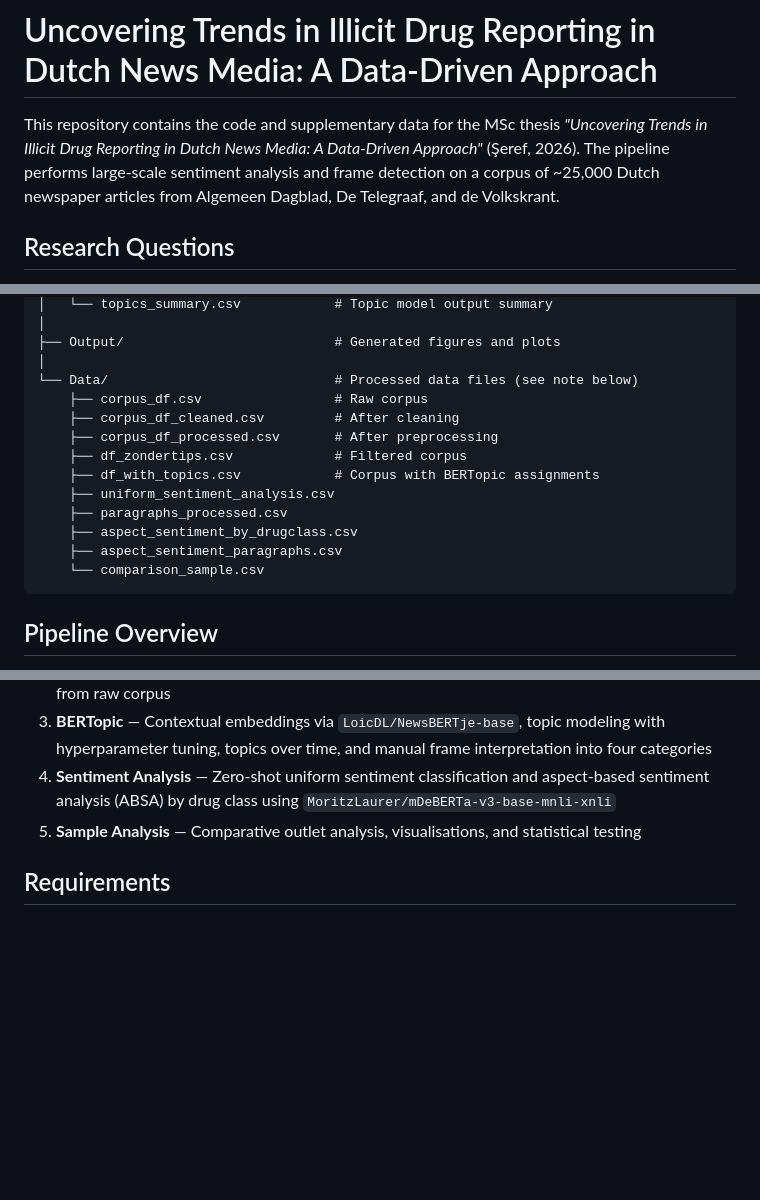
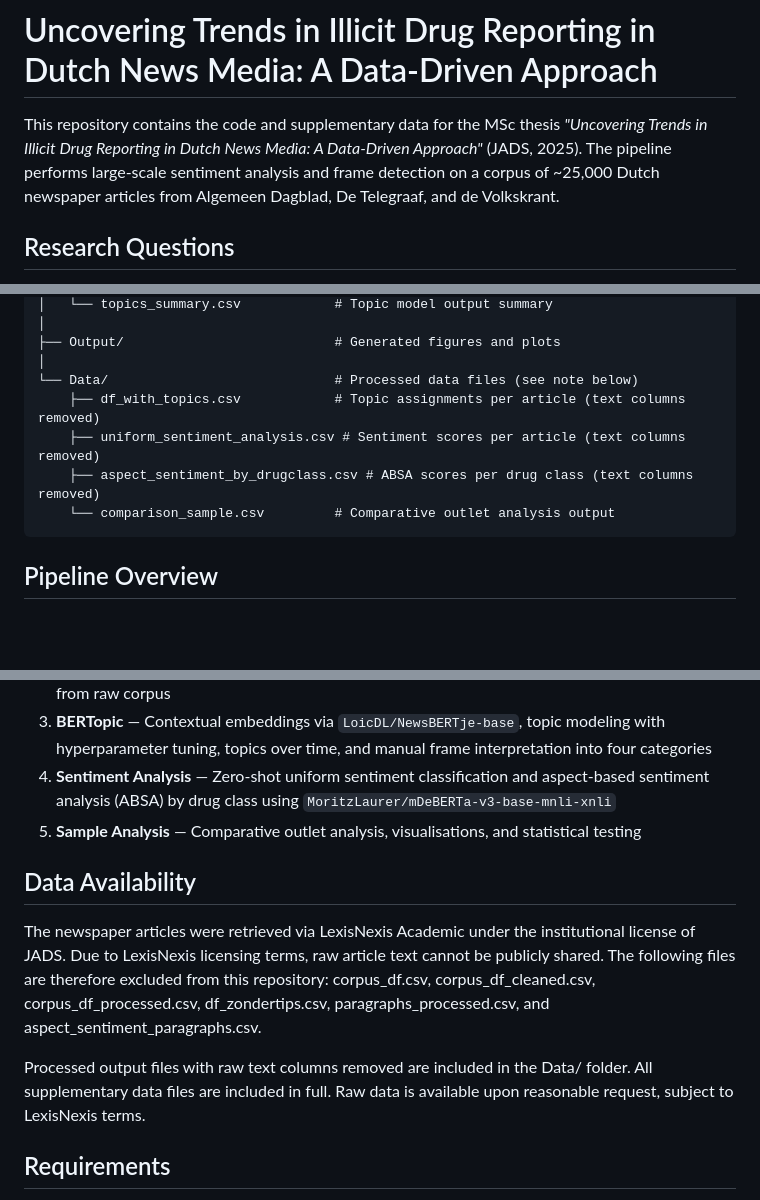
Before and after one commit to SercanSeref/Thesis, a Markdown page: README.md, 3 parts joined by grey strips. GitHub-like rendering; blank space fills up the shorter version.

````diff
--- a/README.md
+++ b/README.md
@@ -1,6 +1,6 @@
 # Uncovering Trends in Illicit Drug Reporting in Dutch News Media: A Data-Driven Approach
 
-This repository contains the code and supplementary data for the MSc thesis *"Uncovering Trends in Illicit Drug Reporting in Dutch News Media: A Data-Driven Approach"* (Şeref, 2026). The pipeline performs large-scale sentiment analysis and frame detection on a corpus of ~25,000 Dutch newspaper articles from Algemeen Dagblad, De Telegraaf, and de Volkskrant.
+This repository contains the code and supplementary data for the MSc thesis *"Uncovering Trends in Illicit Drug Reporting in Dutch News Media: A Data-Driven Approach"* (JADS, 2025). The pipeline performs large-scale sentiment analysis and frame detection on a corpus of ~25,000 Dutch newspaper articles from Algemeen Dagblad, De Telegraaf, and de Volkskrant.
 
 ## Research Questions
 
@@ -28,16 +28,10 @@ This repository contains the code and supplementary data for the MSc thesis *"Un
 ├── Output/                           # Generated figures and plots
 │
 └── Data/                             # Processed data files (see note below)
-    ├── corpus_df.csv                 # Raw corpus
-    ├── corpus_df_cleaned.csv         # After cleaning
-    ├── corpus_df_processed.csv       # After preprocessing
-    ├── df_zondertips.csv             # Filtered corpus
-    ├── df_with_topics.csv            # Corpus with BERTopic assignments
-    ├── uniform_sentiment_analysis.csv
-    ├── paragraphs_processed.csv
-    ├── aspect_sentiment_by_drugclass.csv
-    ├── aspect_sentiment_paragraphs.csv
-    └── comparison_sample.csv
+    ├── df_with_topics.csv            # Topic assignments per article (text columns removed)
+    ├── uniform_sentiment_analysis.csv # Sentiment scores per article (text columns removed)
+    ├── aspect_sentiment_by_drugclass.csv # ABSA scores per drug class (text columns removed)
+    └── comparison_sample.csv         # Comparative outlet analysis output
 ```
 
 ## Pipeline Overview
@@ -47,6 +41,12 @@ This repository contains the code and supplementary data for the MSc thesis *"Un
 2. **BERTopic** — Contextual embeddings via `LoicDL/NewsBERTje-base`, topic modeling with hyperparameter tuning, topics over time, and manual frame interpretation into four categories
 3. **Sentiment Analysis** — Zero-shot uniform sentiment classification and aspect-based sentiment analysis (ABSA) by drug class using `MoritzLaurer/mDeBERTa-v3-base-mnli-xnli`
 4. **Sample Analysis** — Comparative outlet analysis, visualisations, and statistical testing
+
+## Data Availability
+
+The newspaper articles were retrieved via LexisNexis Academic under the institutional license of JADS. Due to LexisNexis licensing terms, raw article text cannot be publicly shared. The following files are therefore excluded from this repository: corpus_df.csv, corpus_df_cleaned.csv, corpus_df_processed.csv, df_zondertips.csv, paragraphs_processed.csv, and aspect_sentiment_paragraphs.csv.
+
+Processed output files with raw text columns removed are included in the Data/ folder. All supplementary data files are included in full. Raw data is available upon reasonable request, subject to LexisNexis terms.
 
 ## Requirements
 
````
Also changed, not shown: other parts of README.md (+1 -1 lines).
